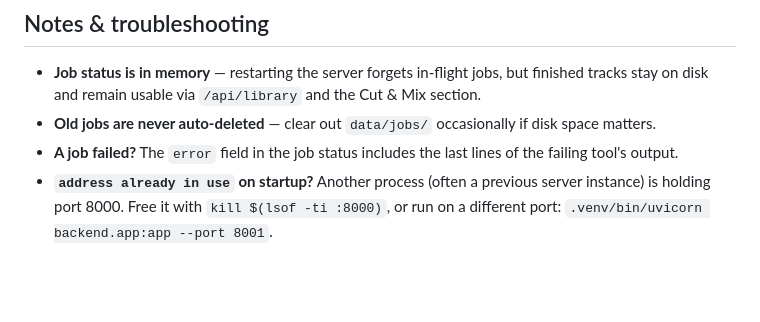
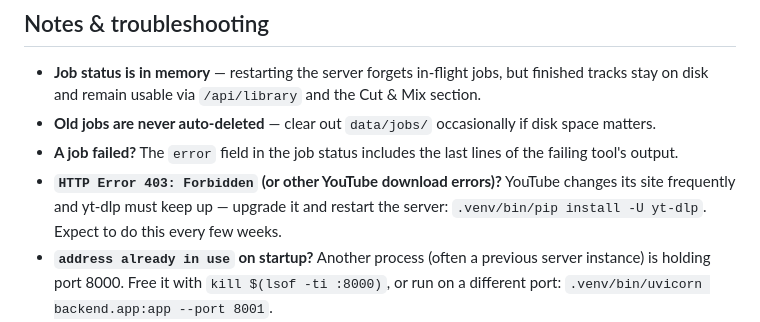
Before and after one commit to budhap-dev/karaoke-app, a Markdown page: README.md, the part around the change. Rendered like a GitHub page; blank space fills up the shorter version.

Commit message:
docs: troubleshooting entry for YouTube 403 (upgrade yt-dlp)
Co-Authored-By: Claude Fable 5 <noreply@anthropic.com>

```diff
--- a/README.md
+++ b/README.md
@@ -96,5 +96,6 @@ data/jobs/     Output MP3s, one folder per job (gitignored)
 - **Job status is in memory** — restarting the server forgets in-flight jobs, but finished tracks stay on disk and remain usable via `/api/library` and the Cut & Mix section.
 - **Old jobs are never auto-deleted** — clear out `data/jobs/` occasionally if disk space matters.
 - **A job failed?** The `error` field in the job status includes the last lines of the failing tool's output.
+- **`HTTP Error 403: Forbidden` (or other YouTube download errors)?** YouTube changes its site frequently and yt-dlp must keep up — upgrade it and restart the server: `.venv/bin/pip install -U yt-dlp`. Expect to do this every few weeks.
 - **`address already in use` on startup?** Another process (often a previous server instance) is holding port 8000. Free it with `kill $(lsof -ti :8000)`, or run on a different port: `.venv/bin/uvicorn backend.app:app --port 8001`.
 - **Separation quality**: `htdemucs` is good but not perfect — expect slight vocal bleed on dense mixes. The quality ceiling is the YouTube source audio (~130–160 kbps Opus), not the 320 kbps MP3 encode.
```
